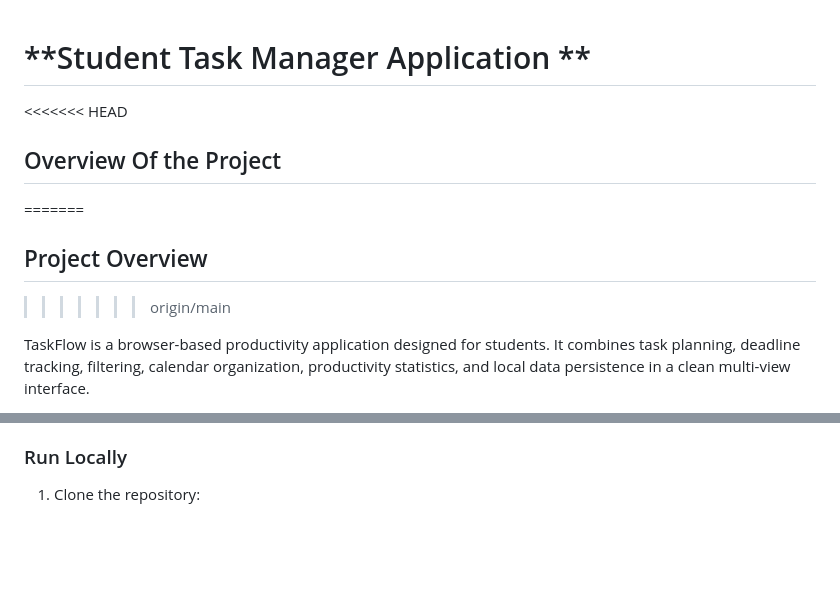
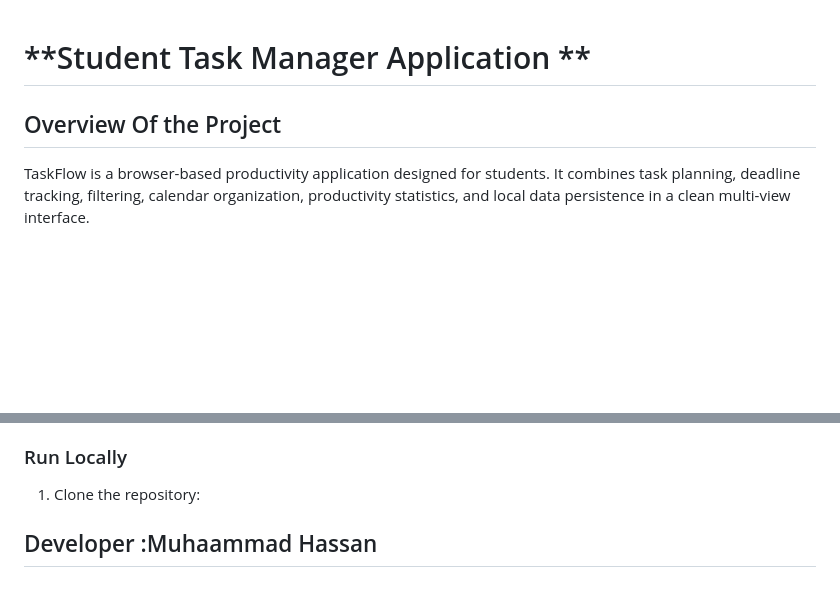
Before and after one commit to tasfidatabyte-ops/Student_Task_Manager, a Markdown page: README.md, 2 parts joined by grey strips. Rendered like a GitHub page; blank space fills up the shorter version.

Commit message:
changes in md

```diff
--- a/README.md
+++ b/README.md
@@ -1,10 +1,6 @@
 # **Student Task Manager Application **
 
-<<<<<<< HEAD
 ## Overview Of the Project
-=======
-## Project Overview
->>>>>>> origin/main
 
 TaskFlow is a browser-based productivity application designed for students. It combines task planning, deadline tracking, filtering, calendar organization, productivity statistics, and local data persistence in a clean multi-view interface.
 
@@ -123,3 +119,5 @@ Recommended browsers include recent versions of Chrome, Edge, Firefox, and Safar
 ### Run Locally
 
 1. Clone the repository:
+
+## Developer :Muhaammad Hassan
```
